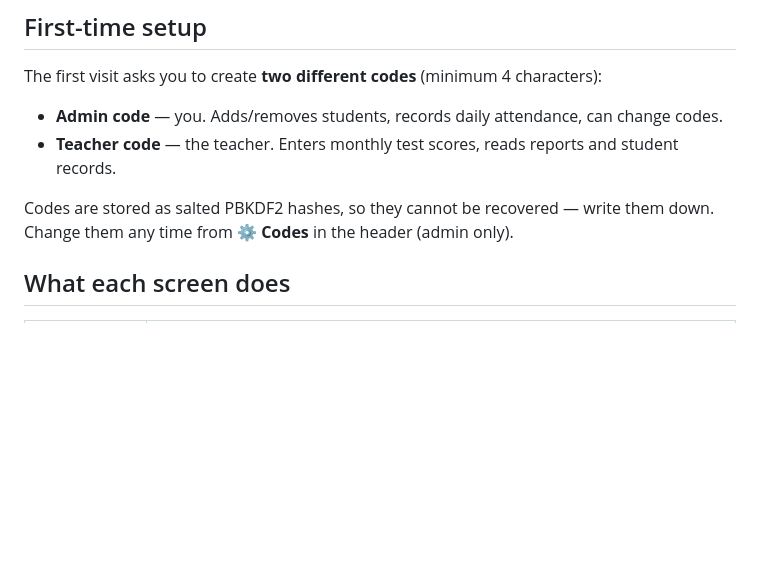
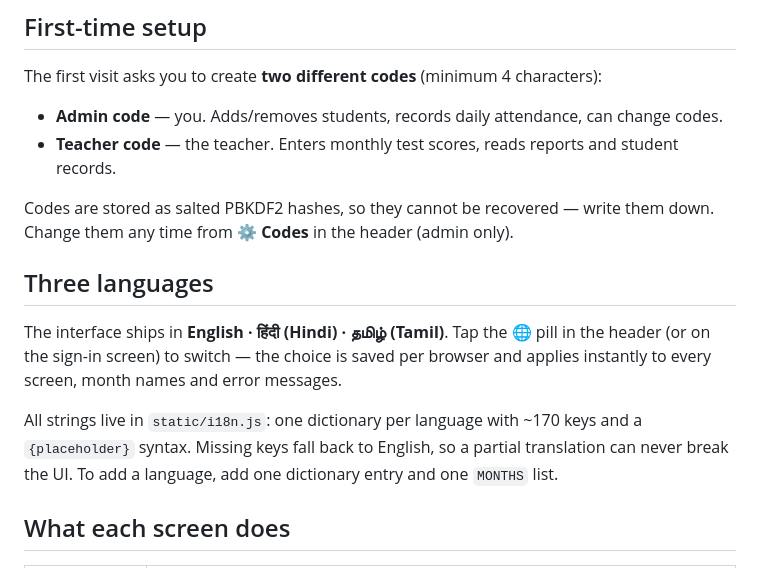
Before and after one commit to moinrank666-web/class-register, a Markdown page: README.md, the part around the change. Drawn GitHub-style; blank space fills up the shorter version.

Commit message:
Document the three-language interface in the README
🤖 Generated with Codebuff
Co-Authored-By: Codebuff <noreply@codebuff.com>

```diff
--- a/README.md
+++ b/README.md
@@ -29,6 +29,16 @@ The first visit asks you to create **two different codes** (minimum 4 characters
 
 Codes are stored as salted PBKDF2 hashes, so they cannot be recovered — write them down.
 Change them any time from **⚙️ Codes** in the header (admin only).
+
+## Three languages
+
+The interface ships in **English · हिंदी (Hindi) · தமிழ் (Tamil)**. Tap the **🌐** pill in
+the header (or on the sign-in screen) to switch — the choice is saved per browser and
+applies instantly to every screen, month names and error messages.
+
+All strings live in `static/i18n.js`: one dictionary per language with ~170 keys and a
+`{placeholder}` syntax. Missing keys fall back to English, so a partial translation can
+never break the UI. To add a language, add one dictionary entry and one `MONTHS` list.
 
 ## What each screen does
 
```
